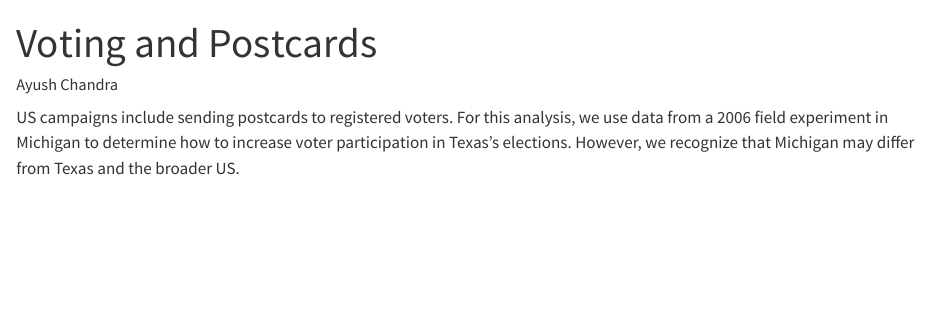
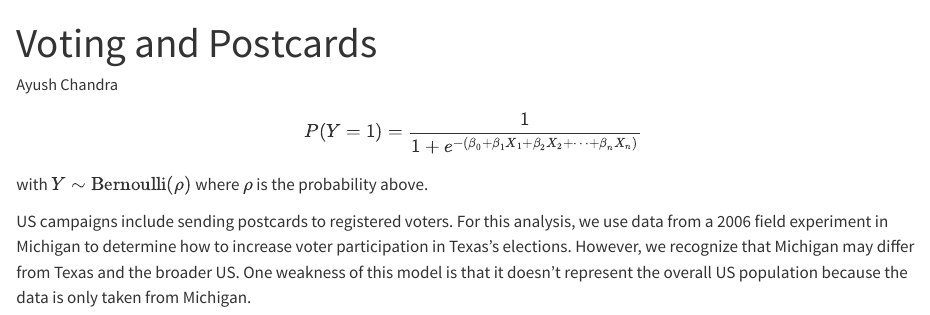
Before and after one commit to SmartSilver5294/postcards, a Quarto document (postcards.qmd): the page in a window 1100 px wide, from its top. Rendered offline with R 4.5, knitr and Pandoc in place of Quarto, with nearby package versions.

Commit message:
sentence 3

````diff
--- a/postcards.qmd
+++ b/postcards.qmd
@@ -14,4 +16,7 @@ library(primer.data)
 ```
 
+$$P(Y = 1) = \frac{1}{1 + e^{-(\beta_0 + \beta_1 X_1 + \beta_2 X_2 + \cdots + \beta_n X_n)}}$$
+with $Y \sim \text{Bernoulli}(\rho)$ where $\rho$ is the probability above.
 
-US campaigns include sending postcards to registered voters. For this analysis, we use data from a 2006 field experiment in Michigan to determine how to increase voter participation in Texas's elections. However, we recognize that Michigan may differ from Texas and the broader US.
+
+US campaigns include sending postcards to registered voters. For this analysis, we use data from a 2006 field experiment in Michigan to determine how to increase voter participation in Texas's elections. However, we recognize that Michigan may differ from Texas and the broader US. One weakness of this model is that it doesn't represent the overall US population because the data is only taken from Michigan.
````
Also changed, not shown: postcards.html, postcards.qmd (2 more changed lines).
